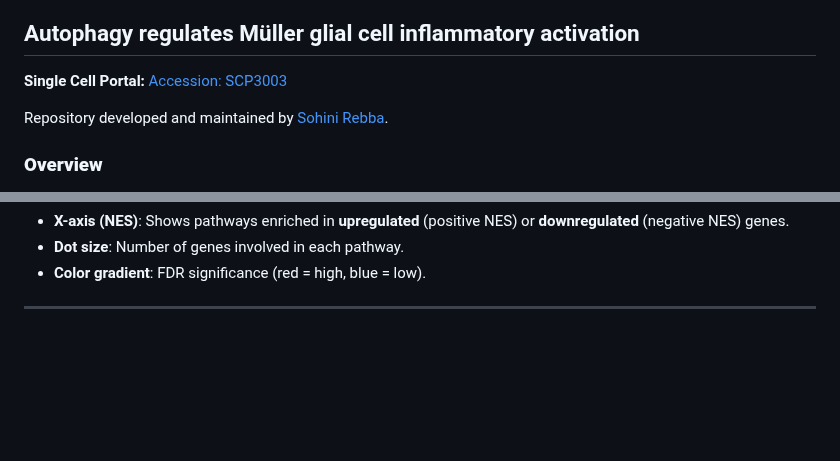
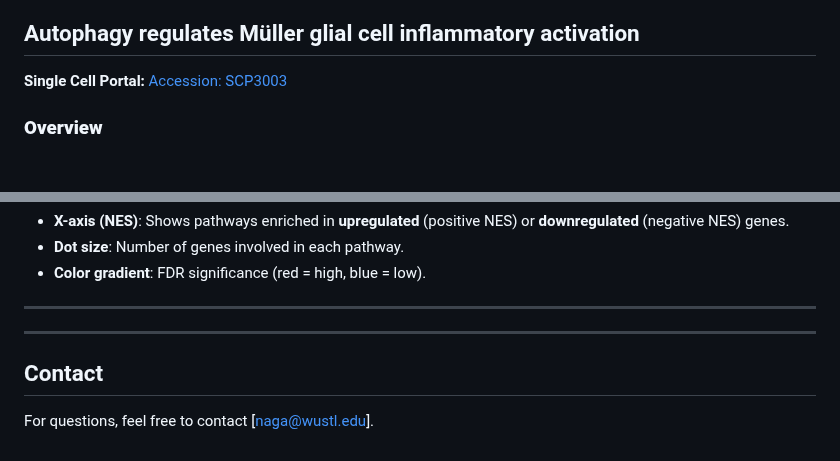
Before and after one commit to p-ruzycki/Atg5KO_LPS, a Markdown page: README.md, 2 parts joined by grey strips. Rendered like a GitHub page; blank space fills up the shorter version.

```diff
--- a/README.md
+++ b/README.md
@@ -5,7 +5,6 @@
 
 **Single Cell Portal:** [Accession: SCP3003](https://singlecell.broadinstitute.org/single_cell/study/SCP3003)
 
-Repository developed and maintained by [Sohini Rebba](https://github.com/sohinireddy45).
 
 ### **Overview**
 This repository contains a computational pipeline for **Single-Cell RNA Sequencing (scRNA-seq) analysis**, leveraging **Seurat** and other bioinformatics tools for **quality control, clustering, differential expression analysis, and pathway enrichment**.
@@ -371,3 +370,10 @@ ggsave("figures/GSEA_dotplot.pdf", width = 10, height = 8, dpi = 300)
 - **Color gradient**: FDR significance (red = high, blue = low).
 
 ---
+
+
+---
+
+##  Contact
+
+For questions, feel free to contact [naga@wustl.edu].
```
